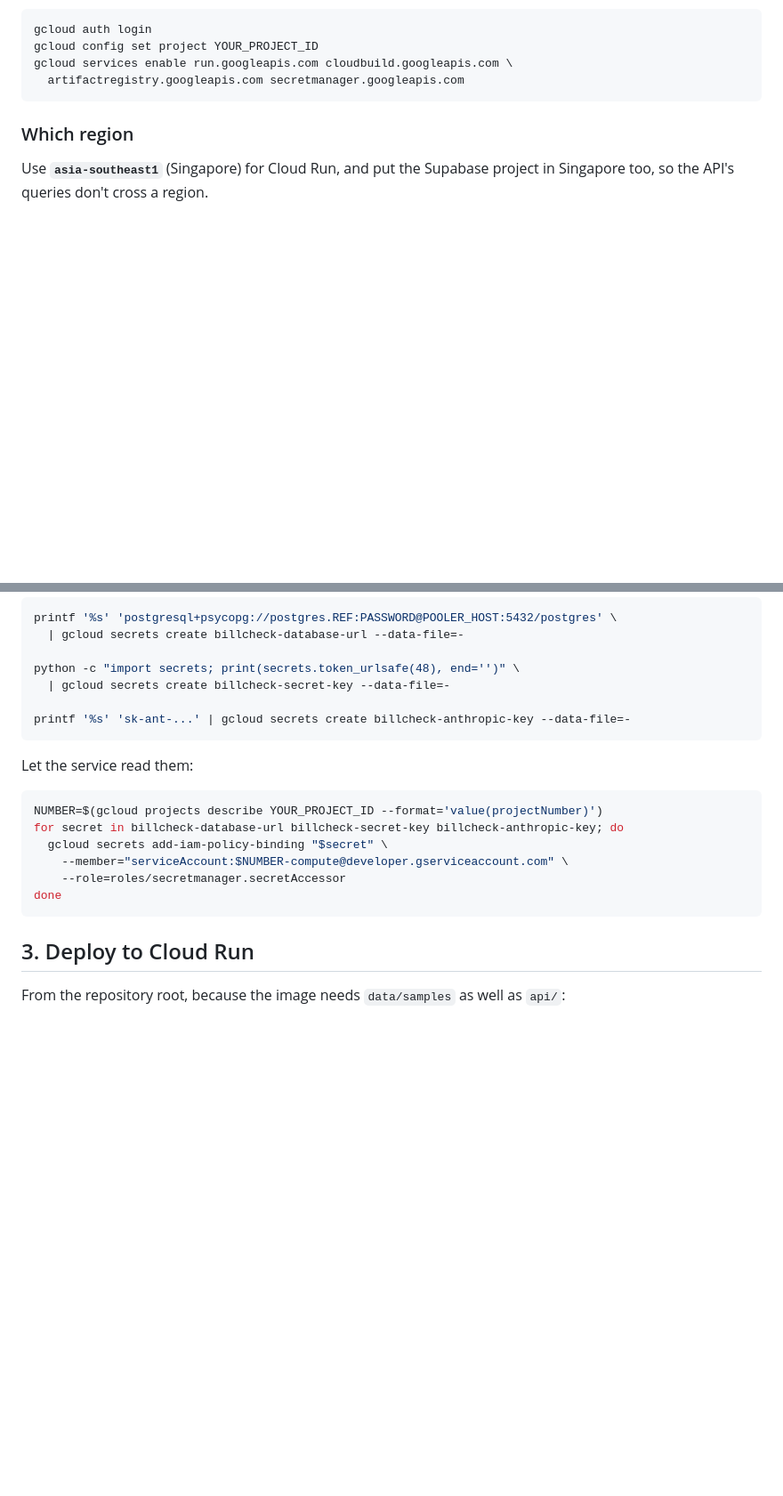
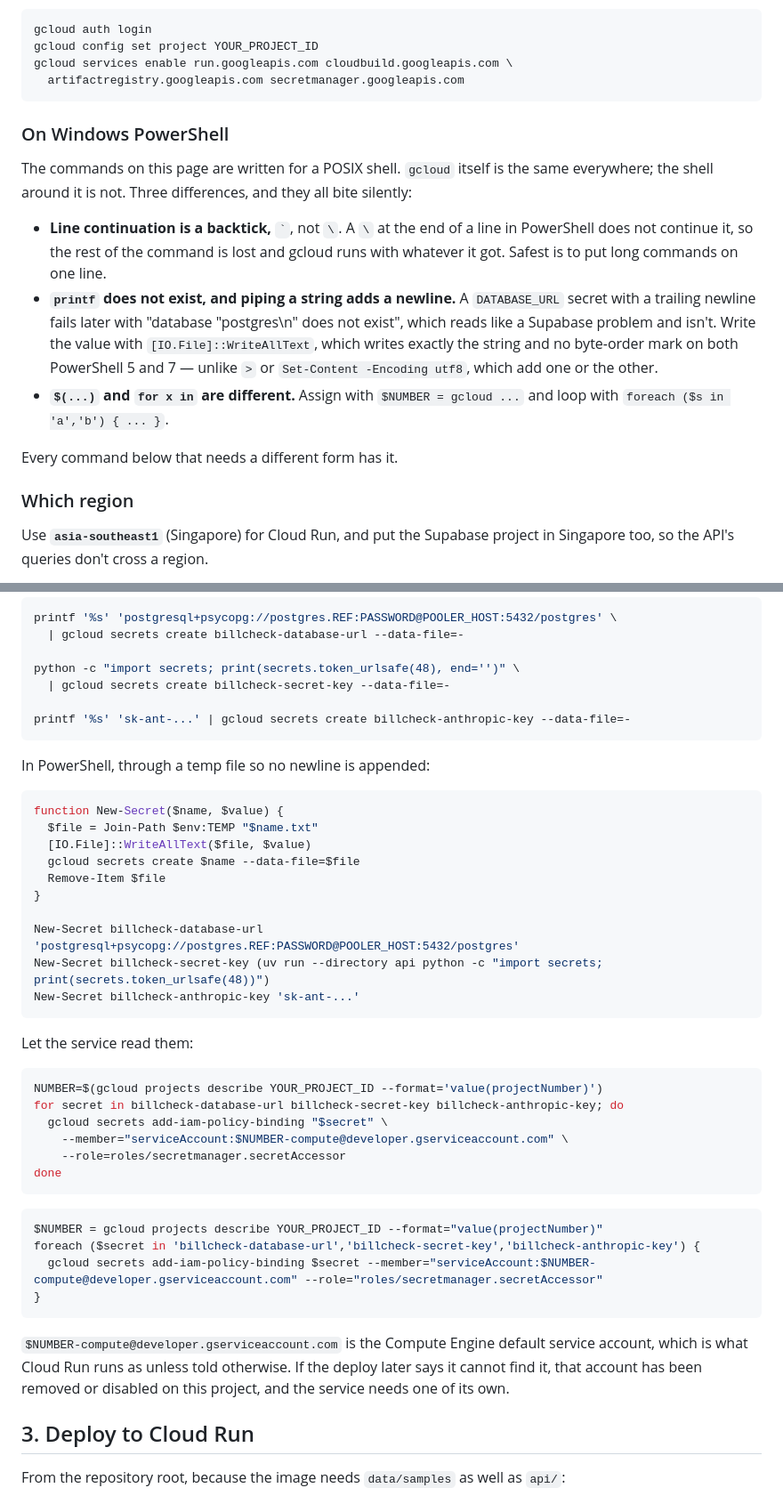
Before and after one commit to minhajksm/BillCheck, a Markdown page: docs/deploy.md, 2 parts joined by grey strips. Shown at 89% size. GitHub-like rendering; blank space fills up the shorter version.

Commit message:
Give the deployment commands in PowerShell too
Every command on the page was bash, and this is being deployed from Windows.
The three differences are all silent failures rather than errors: a trailing
backslash does not continue a line, so gcloud runs with half a command; piping
a string into `gcloud secrets create` appends a newline, so DATABASE_URL ends
up with one and fails much later as `database "postgres\n" does not exist`,
which reads like a Supabase fault; and `$(...)` and `for x in` are simply
different.

So the secrets go through a temp file written with [IO.File]::WriteAllText,
which appends nothing and writes no byte-order mark on either PowerShell 5 or
7 -- `>` and `Set-Content -Encoding utf8` each add one or the other -- and the
deploy command is given on a single line.

Also two things the page assumed you would know: the first --source deploy
asks to create an Artifact Registry repository, and `gcloud run services logs
read` is where to look when the container starts and exits, which is nearly
always settings.py refusing its configuration and naming the setting.

Co-Authored-By: Claude Opus 5 <noreply@anthropic.com>
Claude-Session: https://claude.ai/code/session_01PijV7afXNCkbAQSs9tFNke

````diff
--- a/docs/deploy.md
+++ b/docs/deploy.md
@@ -35,6 +35,27 @@ gcloud config set project YOUR_PROJECT_ID
 gcloud services enable run.googleapis.com cloudbuild.googleapis.com \
   artifactregistry.googleapis.com secretmanager.googleapis.com
 ```
+
+### On Windows PowerShell
+
+The commands on this page are written for a POSIX shell. `gcloud` itself is
+the same everywhere; the shell around it is not. Three differences, and they
+all bite silently:
+
+- **Line continuation is a backtick,** `` ` ``, not `\`. A `\` at the end of a
+  line in PowerShell does not continue it, so the rest of the command is lost
+  and gcloud runs with whatever it got. Safest is to put long commands on one
+  line.
+- **`printf` does not exist, and piping a string adds a newline.** A
+  `DATABASE_URL` secret with a trailing newline fails later with "database
+  \"postgres\n\" does not exist", which reads like a Supabase problem and
+  isn't. Write the value with `[IO.File]::WriteAllText`, which writes exactly
+  the string and no byte-order mark on both PowerShell 5 and 7 — unlike `>`
+  or `Set-Content -Encoding utf8`, which add one or the other.
+- **`$(...)` and `for x in` are different.** Assign with `$NUMBER = gcloud ...`
+  and loop with `foreach ($s in 'a','b') { ... }`.
+
+Every command below that needs a different form has it.
 
 ### Which region
 
@@ -125,6 +146,21 @@ python -c "import secrets; print(secrets.token_urlsafe(48), end='')" \
 printf '%s' 'sk-ant-...' | gcloud secrets create billcheck-anthropic-key --data-file=-
 ```
 
+In PowerShell, through a temp file so no newline is appended:
+
+```powershell
+function New-Secret($name, $value) {
+  $file = Join-Path $env:TEMP "$name.txt"
+  [IO.File]::WriteAllText($file, $value)
+  gcloud secrets create $name --data-file=$file
+  Remove-Item $file
+}
+
+New-Secret billcheck-database-url 'postgresql+psycopg://postgres.REF:PASSWORD@POOLER_HOST:5432/postgres'
+New-Secret billcheck-secret-key (uv run --directory api python -c "import secrets; print(secrets.token_urlsafe(48))")
+New-Secret billcheck-anthropic-key 'sk-ant-...'
+```
+
 Let the service read them:
 
 ```sh
@@ -135,6 +171,18 @@ for secret in billcheck-database-url billcheck-secret-key billcheck-anthropic-ke
     --role=roles/secretmanager.secretAccessor
 done
 ```
+
+```powershell
+$NUMBER = gcloud projects describe YOUR_PROJECT_ID --format="value(projectNumber)"
+foreach ($secret in 'billcheck-database-url','billcheck-secret-key','billcheck-anthropic-key') {
+  gcloud secrets add-iam-policy-binding $secret --member="serviceAccount:$NUMBER-compute@developer.gserviceaccount.com" --role="roles/secretmanager.secretAccessor"
+}
+```
+
+`$NUMBER-compute@developer.gserviceaccount.com` is the Compute Engine default
+service account, which is what Cloud Run runs as unless told otherwise. If
+the deploy later says it cannot find it, that account has been removed or
+disabled on this project, and the service needs one of its own.
 
 ## 3. Deploy to Cloud Run
 
````
Also changed, not shown: other parts of docs/deploy.md (+22 -0 lines).
